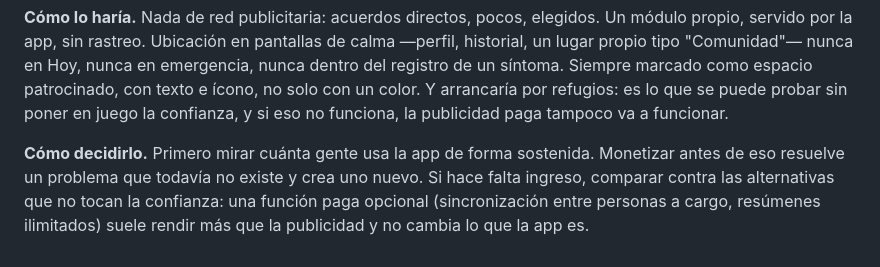
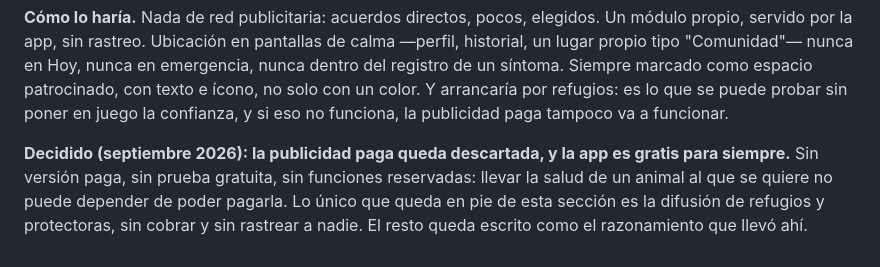
Before and after one commit to marvainstein/appsaludanimales, a Markdown page: docs/futuro.md, the part around the change. GitHub-like rendering.

```diff
--- a/docs/futuro.md
+++ b/docs/futuro.md
@@ -93,9 +93,9 @@ espacio patrocinado, con texto e ícono, no solo con un color. Y arrancaría por
 refugios: es lo que se puede probar sin poner en juego la confianza, y si eso no
 funciona, la publicidad paga tampoco va a funcionar.
 
-**Cómo decidirlo.** Primero mirar cuánta gente usa la app de forma sostenida.
-Monetizar antes de eso resuelve un problema que todavía no existe y crea uno
-nuevo. Si hace falta ingreso, comparar contra las alternativas que no tocan la
-confianza: una función paga opcional (sincronización entre personas a cargo,
-resúmenes ilimitados) suele rendir más que la publicidad y no cambia lo que la
-app es.
+**Decidido (septiembre 2026): la publicidad paga queda descartada, y la app es
+gratis para siempre.** Sin versión paga, sin prueba gratuita, sin funciones
+reservadas: llevar la salud de un animal al que se quiere no puede depender de
+poder pagarla. Lo único que queda en pie de esta sección es la difusión de
+refugios y protectoras, sin cobrar y sin rastrear a nadie. El resto queda escrito
+como el razonamiento que llevó ahí.
```
Also changed, not shown: docs/posicionamiento.md (added, +73 -0 lines).
